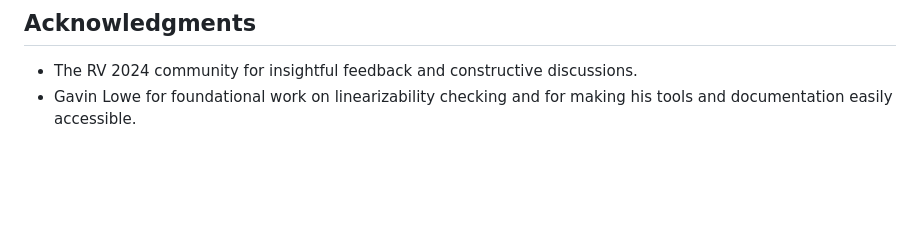
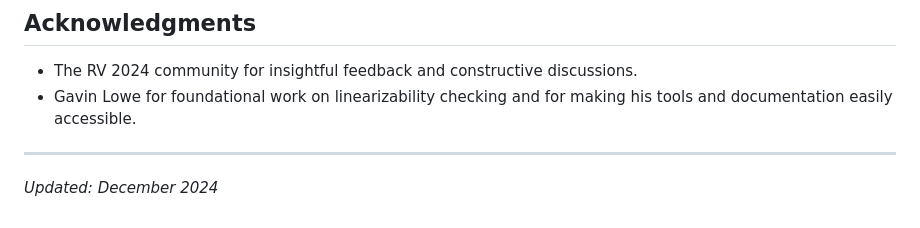
Before and after one commit to PRISM-Concurrent/efficient-distributed-rv, a Markdown page: README.md, the part around one of its changes. GitHub-like rendering; blank space fills up the shorter version.

```diff
--- a/README.md
+++ b/README.md
@@ -222,3 +222,6 @@ If you use this tool in your research, please cite:
 
 - The RV 2024 community for insightful feedback and constructive discussions.
 - Gavin Lowe for foundational work on linearizability checking and for making his tools and documentation easily accessible.
+
+---
+*Updated: December 2024*
```
Also changed, not shown: other parts of README.md (+1 -1 lines), PUBLIC_RELEASE_CONTENTS.md (+2 -2 lines), USER_MANUAL.md (+1 -1 lines).
